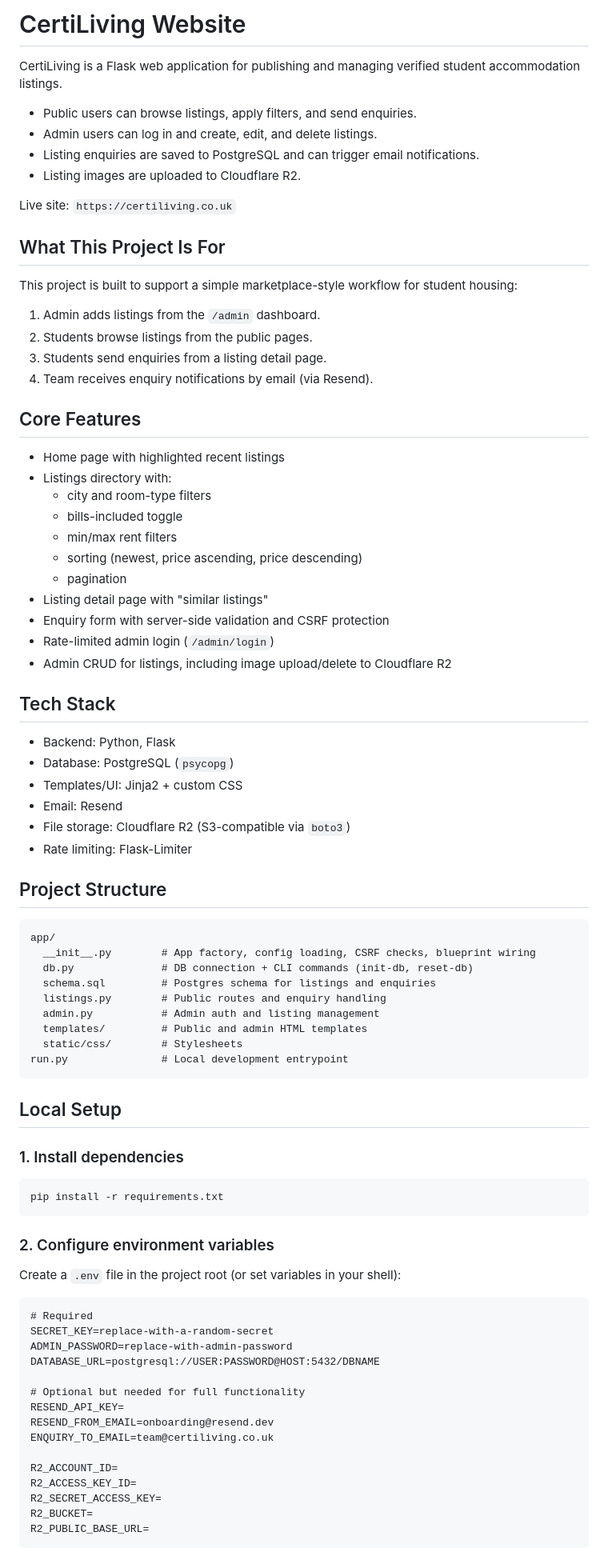
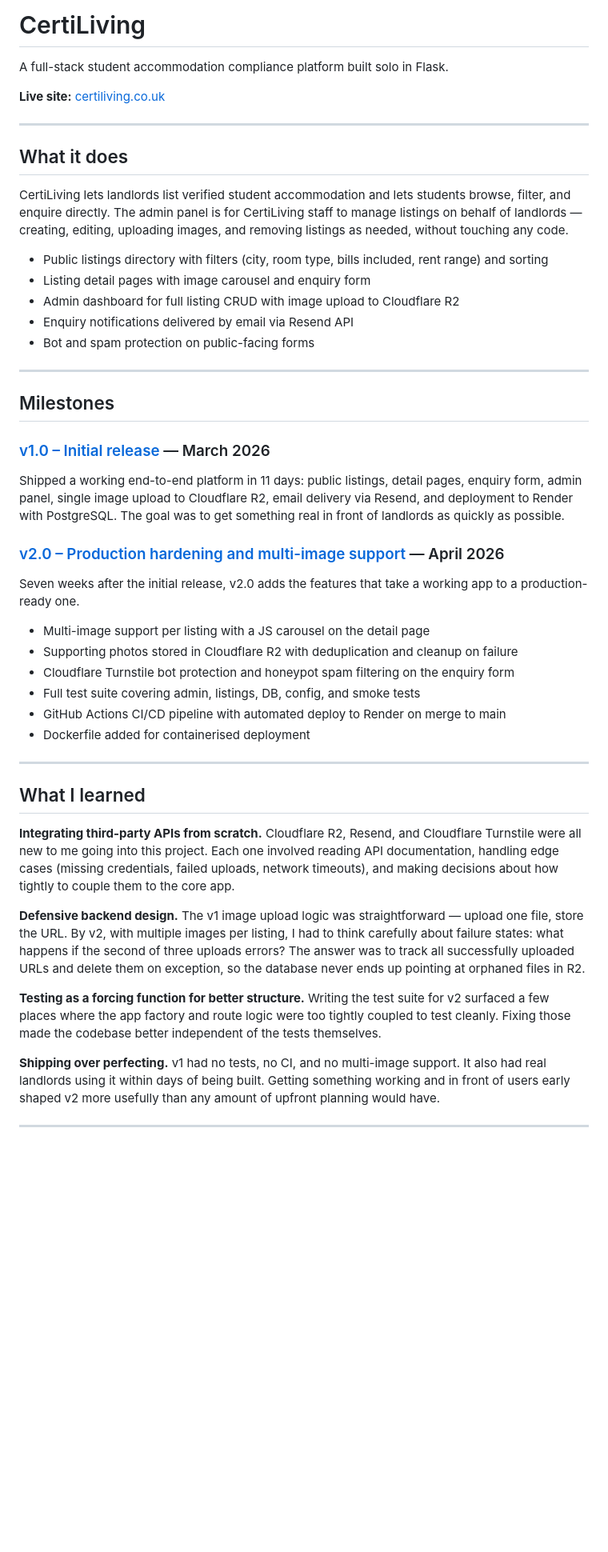
Before and after one commit to joehindle/certiliving-website, a Markdown page: README.md, the part around one of its changes. Shown at 80% size. Rendered like a GitHub page; blank space fills up the shorter version.

Commit message:
Revise README for clarity and feature updates
Updated README to reflect project changes and features.

````diff
--- a/README.md
+++ b/README.md
@@ -1,87 +1,51 @@
-# CertiLiving Website
+# CertiLiving
 
-CertiLiving is a Flask web application for publishing and managing verified student accommodation listings.
+A full-stack student accommodation compliance platform built solo in Flask.
 
-- Public users can browse listings, apply filters, and send enquiries.
-- Admin users can log in and create, edit, and delete listings.
-- Listing enquiries are saved to PostgreSQL and can trigger email notifications.
-- Listing images are uploaded to Cloudflare R2.
+**Live site:** [certiliving.co.uk](https://certiliving.co.uk)
 
-Live site: `https://certiliving.co.uk`
+---
 
-## What This Project Is For
+## What it does
 
-This project is built to support a simple marketplace-style workflow for student housing:
+CertiLiving lets landlords list verified student accommodation and lets students browse, filter, and enquire directly. The admin panel is for CertiLiving staff to manage listings on behalf of landlords — creating, editing, uploading images, and removing listings as needed, without touching any code.
 
-1. Admin adds listings from the `/admin` dashboard.
-2. Students browse listings from the public pages.
-3. Students send enquiries from a listing detail page.
-4. Team receives enquiry notifications by email (via Resend).
+- Public listings directory with filters (city, room type, bills included, rent range) and sorting
+- Listing detail pages with image carousel and enquiry form
+- Admin dashboard for full listing CRUD with image upload to Cloudflare R2
+- Enquiry notifications delivered by email via Resend API
+- Bot and spam protection on public-facing forms
 
-## Core Features
+---
 
-- Home page with highlighted recent listings
-- Listings directory with:
-  - city and room-type filters
-  - bills-included toggle
-  - min/max rent filters
-  - sorting (newest, price ascending, price descending)
-  - pagination
-- Listing detail page with "similar listings"
-- Enquiry form with server-side validation and CSRF protection
-- Rate-limited admin login (`/admin/login`)
-- Admin CRUD for listings, including image upload/delete to Cloudflare R2
+## Milestones
 
-## Tech Stack
+### [v1.0 – Initial release](https://github.com/joehindle/certiliving-website/releases/tag/v1.0) — March 2026
 
-- Backend: Python, Flask
-- Database: PostgreSQL (`psycopg`)
-- Templates/UI: Jinja2 + custom CSS
-- Email: Resend
-- File storage: Cloudflare R2 (S3-compatible via `boto3`)
-- Rate limiting: Flask-Limiter
+Shipped a working end-to-end platform in 11 days: public listings, detail pages, enquiry form, admin panel, single image upload to Cloudflare R2, email delivery via Resend, and deployment to Render with PostgreSQL. The goal was to get something real in front of landlords as quickly as possible.
 
-## Project Structure
+### [v2.0 – Production hardening and multi-image support](https://github.com/joehindle/certiliving-website/releases/tag/v2.0) — April 2026
 
-```text
-app/
-  __init__.py        # App factory, config loading, CSRF checks, blueprint wiring
-  db.py              # DB connection + CLI commands (init-db, reset-db)
-  schema.sql         # Postgres schema for listings and enquiries
-  listings.py        # Public routes and enquiry handling
-  admin.py           # Admin auth and listing management
-  templates/         # Public and admin HTML templates
-  static/css/        # Stylesheets
-run.py               # Local development entrypoint
-```
+Seven weeks after the initial release, v2.0 adds the features that take a working app to a production-ready one.
 
-## Local Setup
+- Multi-image support per listing with a JS carousel on the detail page
+- Supporting photos stored in Cloudflare R2 with deduplication and cleanup on failure
+- Cloudflare Turnstile bot protection and honeypot spam filtering on the enquiry form
+- Full test suite covering admin, listings, DB, config, and smoke tests
+- GitHub Actions CI/CD pipeline with automated deploy to Render on merge to main
+- Dockerfile added for containerised deployment
 
-### 1. Install dependencies
+---
 
-```bash
-pip install -r requirements.txt
-```
+## What I learned
 
-### 2. Configure environment variables
+**Integrating third-party APIs from scratch.** Cloudflare R2, Resend, and Cloudflare Turnstile were all new to me going into this project. Each one involved reading API documentation, handling edge cases (missing credentials, failed uploads, network timeouts), and making decisions about how tightly to couple them to the core app.
 
-Create a `.env` file in the project root (or set variables in your shell):
+**Defensive backend design.** The v1 image upload logic was straightforward — upload one file, store the URL. By v2, with multiple images per listing, I had to think carefully about failure states: what happens if the second of three uploads errors? The answer was to track all successfully uploaded URLs and delete them on exception, so the database never ends up pointing at orphaned files in R2.
 
-```dotenv
-# Required
-SECRET_KEY=replace-with-a-random-secret
-ADMIN_PASSWORD=replace-with-admin-password
-DATABASE_URL=postgresql://USER:PASSWORD@HOST:5432/DBNAME
+**Testing as a forcing function for better structure.** Writing the test suite for v2 surfaced a few places where the app factory and route logic were too tightly coupled to test cleanly. Fixing those made the codebase better independent of the tests themselves.
 
-# Optional but needed for full functionality
-RESEND_API_KEY=
-RESEND_FROM_EMAIL=onboarding@resend.dev
-ENQUIRY_TO_EMAIL=team@certiliving.co.uk
+**Shipping over perfecting.** v1 had no tests, no CI, and no multi-image support. It also had real landlords using it within days of being built. Getting something working and in front of users early shaped v2 more usefully than any amount of upfront planning would have.
 
-R2_ACCOUNT_ID=
-R2_ACCESS_KEY_ID=
-R2_SECRET_ACCESS_KEY=
-R2_BUCKET=
-R2_PUBLIC_BASE_URL=
-```
+---
 
````
Also changed, not shown: other parts of README.md (+10 -72 lines).
